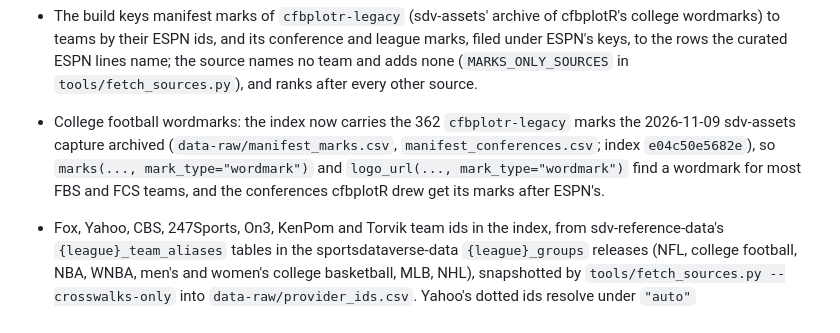
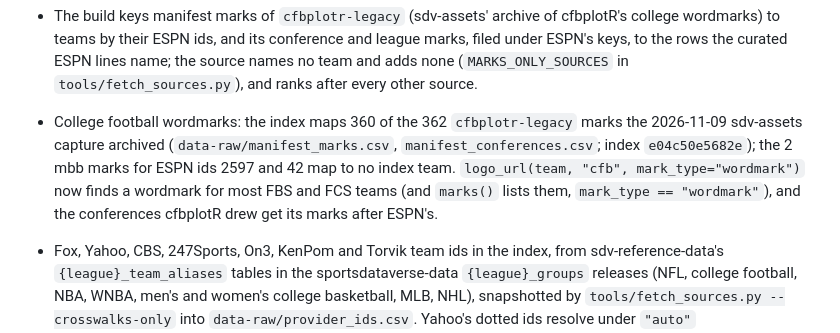
Before and after one commit to sportsdataverse/sdvplot, a Markdown page: CHANGELOG.md, the part around the change. Drawn GitHub-style.

Commit message:
docs(changelog): 360 of 362 legacy marks map; logo_url, not marks(), takes mark_type

```diff
--- a/CHANGELOG.md
+++ b/CHANGELOG.md
@@ -63,10 +63,11 @@ All notable changes to sdvplot are documented here. The format follows [Keep a C
   by their ESPN ids, and its conference and league marks, filed under ESPN's keys, to the rows the curated ESPN lines
   name; the source names no team and adds none (`MARKS_ONLY_SOURCES` in `tools/fetch_sources.py`), and ranks after
   every other source.
-- College football wordmarks: the index now carries the 362 `cfbplotr-legacy` marks the 2026-11-09 sdv-assets
-  capture archived (`data-raw/manifest_marks.csv`, `manifest_conferences.csv`; index `e04c50e5682e`), so
-  `marks(..., mark_type="wordmark")` and `logo_url(..., mark_type="wordmark")` find a wordmark for most FBS and FCS
-  teams, and the conferences cfbplotR drew get its marks after ESPN's.
+- College football wordmarks: the index maps 360 of the 362 `cfbplotr-legacy` marks the 2026-11-09 sdv-assets
+  capture archived (`data-raw/manifest_marks.csv`, `manifest_conferences.csv`; index `e04c50e5682e`); the 2 mbb marks
+  for ESPN ids 2597 and 42 map to no index team. `logo_url(team, "cfb", mark_type="wordmark")` now finds a wordmark
+  for most FBS and FCS teams (and `marks()` lists them, `mark_type == "wordmark"`), and the conferences cfbplotR
+  drew get its marks after ESPN's.
 
 - Fox, Yahoo, CBS, 247Sports, On3, KenPom and Torvik team ids in the index, from sdv-reference-data's
   `{league}_team_aliases` tables in the sportsdataverse-data `{league}_groups` releases (NFL, college football, NBA,
```
Also changed, not shown: 1 other file.
